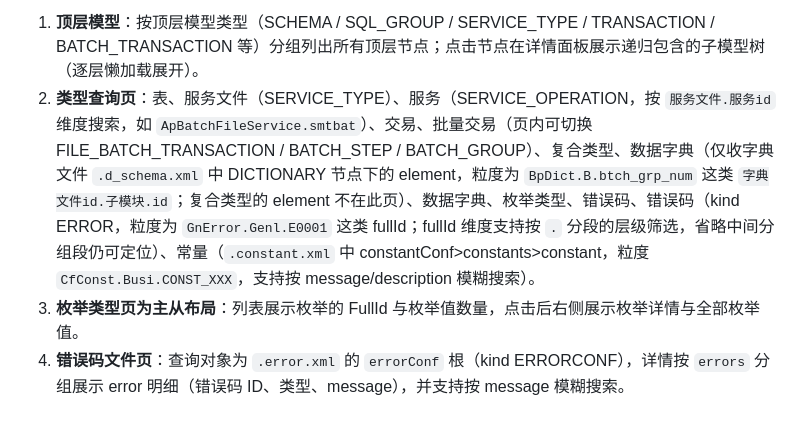
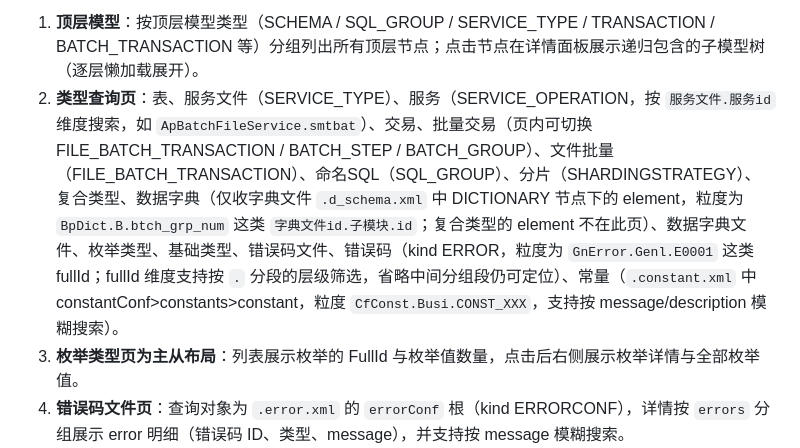
Before and after one commit to NeverMoreLyh/aps-model-tools, a Markdown page: docs/usage-guide.md, the part around the change. Drawn GitHub-style; blank space fills up the shorter version.

```diff
--- a/docs/usage-guide.md
+++ b/docs/usage-guide.md
@@ -438,7 +438,7 @@ apsgraph workbench --port 9000 --no-browser
 页面与查询能力：
 
 1. **顶层模型**：按顶层模型类型（SCHEMA / SQL_GROUP / SERVICE_TYPE / TRANSACTION / BATCH_TRANSACTION 等）分组列出所有顶层节点；点击节点在详情面板展示递归包含的子模型树（逐层懒加载展开）。
-2. **类型查询页**：表、服务文件（SERVICE_TYPE）、服务（SERVICE_OPERATION，按 `服务文件.服务id` 维度搜索，如 `ApBatchFileService.smtbat`）、交易、批量交易（页内可切换 FILE_BATCH_TRANSACTION / BATCH_STEP / BATCH_GROUP）、复合类型、数据字典（仅收字典文件 `.d_schema.xml` 中 DICTIONARY 节点下的 element，粒度为 `BpDict.B.btch_grp_num` 这类 `字典文件id.子模块.id`；复合类型的 element 不在此页）、数据字典、枚举类型、错误码、错误码（kind ERROR，粒度为 `GnError.Genl.E0001` 这类 fullId；fullId 维度支持按 `.` 分段的层级筛选，省略中间分组段仍可定位）、常量（`.constant.xml` 中 constantConf>constants>constant，粒度 `CfConst.Busi.CONST_XXX`，支持按 message/description 模糊搜索）。
+2. **类型查询页**：表、服务文件（SERVICE_TYPE）、服务（SERVICE_OPERATION，按 `服务文件.服务id` 维度搜索，如 `ApBatchFileService.smtbat`）、交易、批量交易（页内可切换 FILE_BATCH_TRANSACTION / BATCH_STEP / BATCH_GROUP）、文件批量（FILE_BATCH_TRANSACTION）、命名SQL（SQL_GROUP）、分片（SHARDINGSTRATEGY）、复合类型、数据字典（仅收字典文件 `.d_schema.xml` 中 DICTIONARY 节点下的 element，粒度为 `BpDict.B.btch_grp_num` 这类 `字典文件id.子模块.id`；复合类型的 element 不在此页）、数据字典文件、枚举类型、基础类型、错误码文件、错误码（kind ERROR，粒度为 `GnError.Genl.E0001` 这类 fullId；fullId 维度支持按 `.` 分段的层级筛选，省略中间分组段仍可定位）、常量（`.constant.xml` 中 constantConf>constants>constant，粒度 `CfConst.Busi.CONST_XXX`，支持按 message/description 模糊搜索）。
 3. **枚举类型页为主从布局**：列表展示枚举的 FullId 与枚举值数量，点击后右侧展示枚举详情与全部枚举值。
 4. **错误码文件页**：查询对象为 `.error.xml` 的 `errorConf` 根（kind ERRORCONF），详情按 `errors` 分组展示 error 明细（错误码 ID、类型、message），并支持按 message 模糊搜索。
 5. **基础类型**：查询 `.u_schema.xml` 中定义的基础类型（RESTRICTION_TYPE，如 `ApBaseType.U_ADDR`），支持按 `id` / `fullId` / `longname` / `desc` 模糊搜索；详情展示 `base`/`maxLength` 等属性及其枚举值。
```
Also changed, not shown: docs/design.md (+1 -1 lines), docs/requirements.md (+1 -1 lines).
